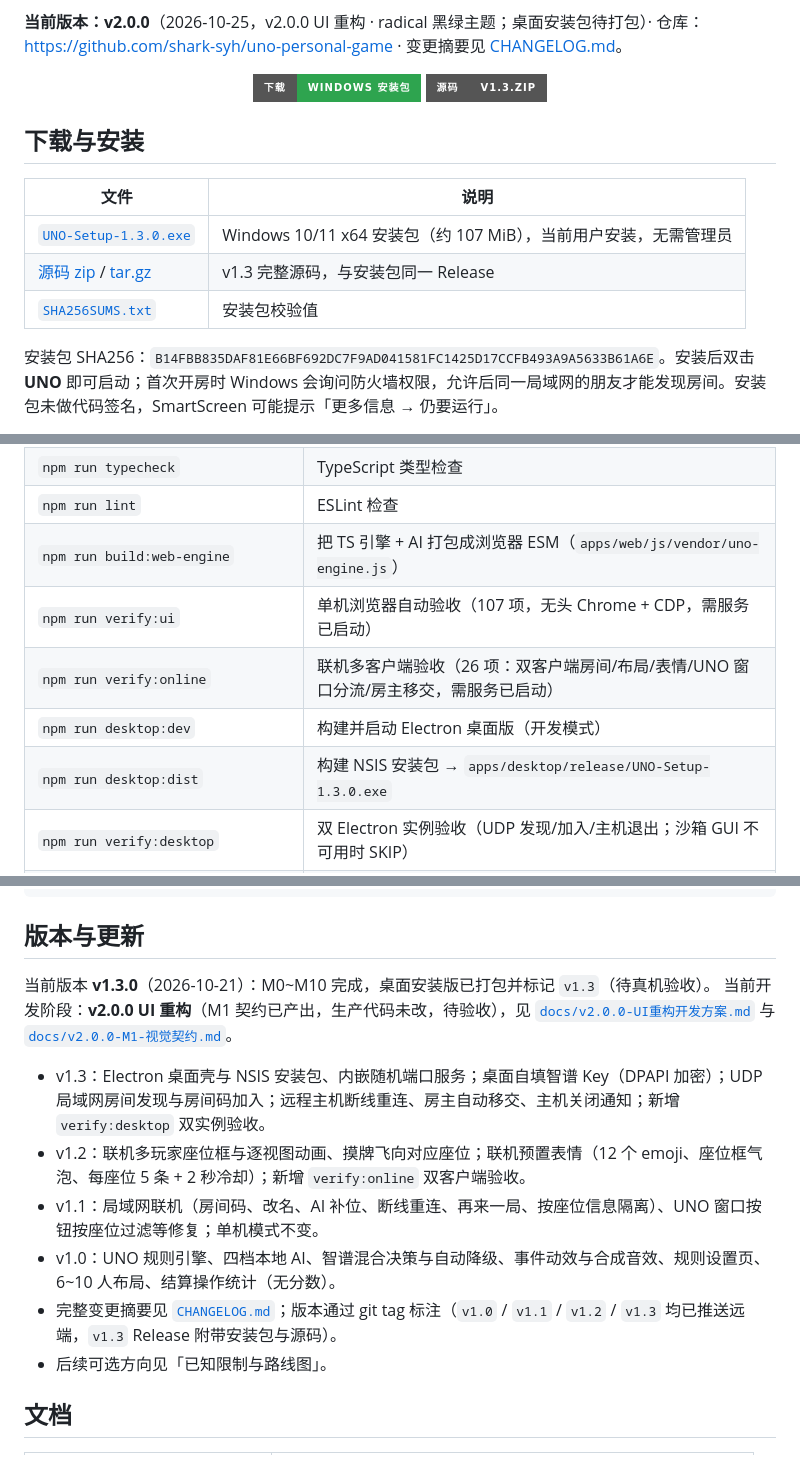
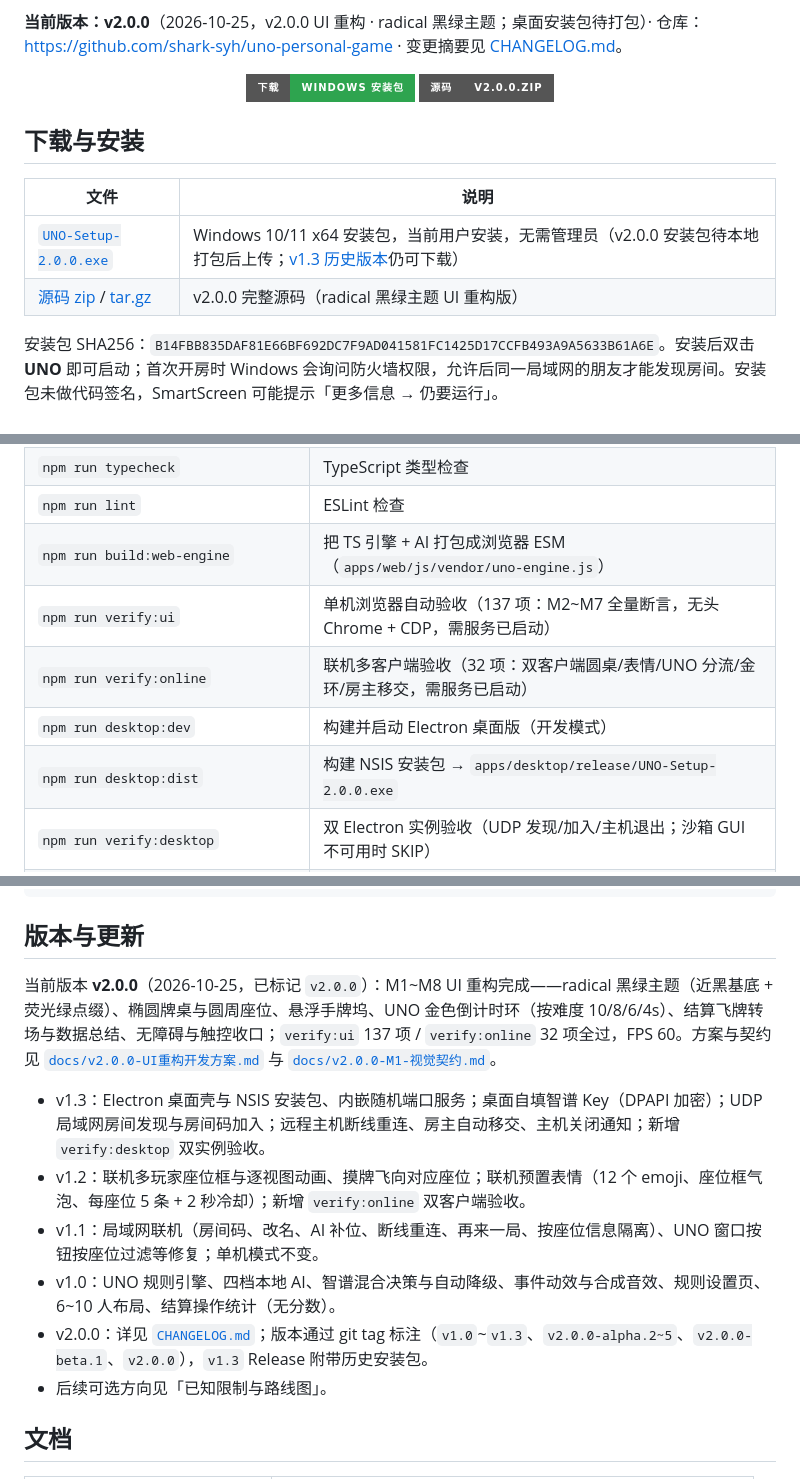
Before and after one commit to shark-syh/uno-personal-game, a Markdown page: README.md, 3 parts joined by grey strips. Rendered like a GitHub page; badges without logos.

Commit message:
docs(readme): v2.0.0 发布口径——徽章/下载/命令/版本段全部更新
- E2E 徽章 127 → 137 + 32（verify:ui + verify:online）；Release 徽章指向 v2.0.0 tag
- 下载表：v2.0.0 源码 zip/tar.gz 直链；v2.0.0 安装包待本地打包上传（保留 v1.3 历史入口）
- 常用命令表断言数与安装包文件名同步 2.0.0
- 版本与更新段改写为 v2.0.0 完成态（radical 主题 / 137+32 全过 / FPS 60）

```diff
--- a/README.md
+++ b/README.md
@@ -22,17 +22,16 @@
 **当前版本：v2.0.0**（2026-10-25，v2.0.0 UI 重构 · radical 黑绿主题；桌面安装包待打包）· 仓库：<https://github.com/shark-syh/uno-personal-game> · 变更摘要见 [CHANGELOG.md](CHANGELOG.md)。
 
 <p align="center">
-  <a href="https://github.com/shark-syh/uno-personal-game/releases/tag/v1.3"><img src="https://img.shields.io/badge/%E4%B8%8B%E8%BD%BD-Windows%20%E5%AE%89%E8%A3%85%E5%8C%85-2ea44f?style=for-the-badge&logo=windows" alt="下载 Windows 安装包"></a>
-  <a href="https://github.com/shark-syh/uno-personal-game/archive/refs/tags/v1.3.zip"><img src="https://img.shields.io/badge/%E6%BA%90%E7%A0%81-v1.3.zip-555?style=for-the-badge&logo=github" alt="下载源码"></a>
+  <a href="https://github.com/shark-syh/uno-personal-game/releases"><img src="https://img.shields.io/badge/%E4%B8%8B%E8%BD%BD-Windows%20%E5%AE%89%E8%A3%85%E5%8C%85-2ea44f?style=for-the-badge&logo=windows" alt="下载 Windows 安装包"></a>
+  <a href="https://github.com/shark-syh/uno-personal-game/archive/refs/tags/v2.0.0.zip"><img src="https://img.shields.io/badge/%E6%BA%90%E7%A0%81-v2.0.0.zip-555?style=for-the-badge&logo=github" alt="下载源码"></a>
 </p>
 
 ## 下载与安装
 
 | 文件 | 说明 |
 | --- | --- |
-| [`UNO-Setup-1.3.0.exe`](https://github.com/shark-syh/uno-personal-game/releases/download/v1.3/UNO-Setup-1.3.0.exe) | Windows 10/11 x64 安装包（约 107 MiB），当前用户安装，无需管理员 |
-| [源码 zip](https://github.com/shark-syh/uno-personal-game/archive/refs/tags/v1.3.zip) / [tar.gz](https://github.com/shark-syh/uno-personal-game/archive/refs/tags/v1.3.tar.gz) | v1.3 完整源码，与安装包同一 Release |
-| [`SHA256SUMS.txt`](https://github.com/shark-syh/uno-personal-game/releases/download/v1.3/SHA256SUMS.txt) | 安装包校验值 |
+| [`UNO-Setup-2.0.0.exe`](https://github.com/shark-syh/uno-personal-game/releases) | Windows 10/11 x64 安装包，当前用户安装，无需管理员（v2.0.0 安装包待本地打包后上传；[v1.3 历史版本](https://github.com/shark-syh/uno-personal-game/releases/tag/v1.3)仍可下载） |
+| [源码 zip](https://github.com/shark-syh/uno-personal-game/archive/refs/tags/v2.0.0.zip) / [tar.gz](https://github.com/shark-syh/uno-personal-game/archive/refs/tags/v2.0.0.tar.gz) | v2.0.0 完整源码（radical 黑绿主题 UI 重构版） |
 
 安装包 SHA256：`B14FBB835DAF81E66BF692DC7F9AD041581FC1425D17CCFB493A9A5633B61A6E`。安装后双击 **UNO** 即可启动；首次开房时 Windows 会询问防火墙权限，允许后同一局域网的朋友才能发现房间。安装包未做代码签名，SmartScreen 可能提示「更多信息 → 仍要运行」。
 
@@ -233,10 +232,10 @@ npm run desktop:dist  # 构建 NSIS 安装包 → apps/desktop/release/UNO-Setup
 | `npm run typecheck` | TypeScript 类型检查 |
 | `npm run lint` | ESLint 检查 |
 | `npm run build:web-engine` | 把 TS 引擎 + AI 打包成浏览器 ESM（`apps/web/js/vendor/uno-engine.js`） |
-| `npm run verify:ui` | 单机浏览器自动验收（107 项，无头 Chrome + CDP，需服务已启动） |
-| `npm run verify:online` | 联机多客户端验收（26 项：双客户端房间/布局/表情/UNO 窗口分流/房主移交，需服务已启动） |
+| `npm run verify:ui` | 单机浏览器自动验收（137 项：M2~M7 全量断言，无头 Chrome + CDP，需服务已启动） |
+| `npm run verify:online` | 联机多客户端验收（32 项：双客户端圆桌/表情/UNO 分流/金环/房主移交，需服务已启动） |
 | `npm run desktop:dev` | 构建并启动 Electron 桌面版（开发模式） |
-| `npm run desktop:dist` | 构建 NSIS 安装包 → `apps/desktop/release/UNO-Setup-1.3.0.exe` |
+| `npm run desktop:dist` | 构建 NSIS 安装包 → `apps/desktop/release/UNO-Setup-2.0.0.exe` |
 | `npm run verify:desktop` | 双 Electron 实例验收（UDP 发现/加入/主机退出；沙箱 GUI 不可用时 SKIP） |
 | `npm run perf` | 性能检查（首屏 / 帧率 / 内存 / AI 耗时），本地生成 `review-assets/perf-report.md` |
 | `npm run selfplay` | AI 自对弈基准（难度单调性 / 混战排名 / 非法动作数） |
@@ -313,14 +312,13 @@ uno/
 
 ## 版本与更新
 
-当前版本 **v1.3.0**（2026-10-21）：M0~M10 完成，桌面安装版已打包并标记 `v1.3`（待真机验收）。
-当前开发阶段：**v2.0.0 UI 重构**（M1 契约已产出，生产代码未改，待验收），见 [`docs/v2.0.0-UI重构开发方案.md`](docs/v2.0.0-UI重构开发方案.md) 与 [`docs/v2.0.0-M1-视觉契约.md`](docs/v2.0.0-M1-视觉契约.md)。
+当前版本 **v2.0.0**（2026-10-25，已标记 `v2.0.0`）：M1~M8 UI 重构完成——radical 黑绿主题（近黑基底 + 荧光绿点缀）、椭圆牌桌与圆周座位、悬浮手牌坞、UNO 金色倒计时环（按难度 10/8/6/4s）、结算飞牌转场与数据总结、无障碍与触控收口；`verify:ui` 137 项 / `verify:online` 32 项全过，FPS 60。方案与契约见 [`docs/v2.0.0-UI重构开发方案.md`](docs/v2.0.0-UI重构开发方案.md) 与 [`docs/v2.0.0-M1-视觉契约.md`](docs/v2.0.0-M1-视觉契约.md)。
 
 - v1.3：Electron 桌面壳与 NSIS 安装包、内嵌随机端口服务；桌面自填智谱 Key（DPAPI 加密）；UDP 局域网房间发现与房间码加入；远程主机断线重连、房主自动移交、主机关闭通知；新增 `verify:desktop` 双实例验收。
 - v1.2：联机多玩家座位框与逐视图动画、摸牌飞向对应座位；联机预置表情（12 个 emoji、座位框气泡、每座位 5 条 + 2 秒冷却）；新增 `verify:online` 双客户端验收。
 - v1.1：局域网联机（房间码、改名、AI 补位、断线重连、再来一局、按座位信息隔离）、UNO 窗口按钮按座位过滤等修复；单机模式不变。
 - v1.0：UNO 规则引擎、四档本地 AI、智谱混合决策与自动降级、事件动效与合成音效、规则设置页、6~10 人布局、结算操作统计（无分数）。
-- 完整变更摘要见 [`CHANGELOG.md`](CHANGELOG.md)；版本通过 git tag 标注（`v1.0` / `v1.1` / `v1.2` / `v1.3` 均已推送远端，`v1.3` Release 附带安装包与源码）。
+- v2.0.0：详见 [`CHANGELOG.md`](CHANGELOG.md)；版本通过 git tag 标注（`v1.0`~`v1.3`、`v2.0.0-alpha.2~5`、`v2.0.0-beta.1`、`v2.0.0`），`v1.3` Release 附带历史安装包。
 - 后续可选方向见「已知限制与路线图」。
 
 ## 文档
```
Also changed, not shown: other parts of README.md (+4 -4 lines).
